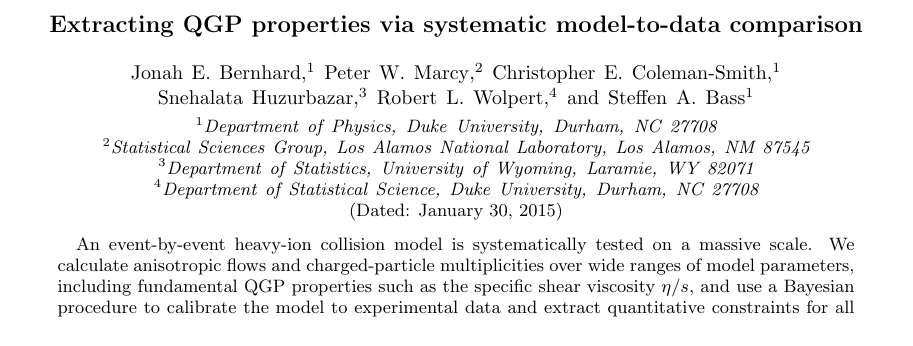
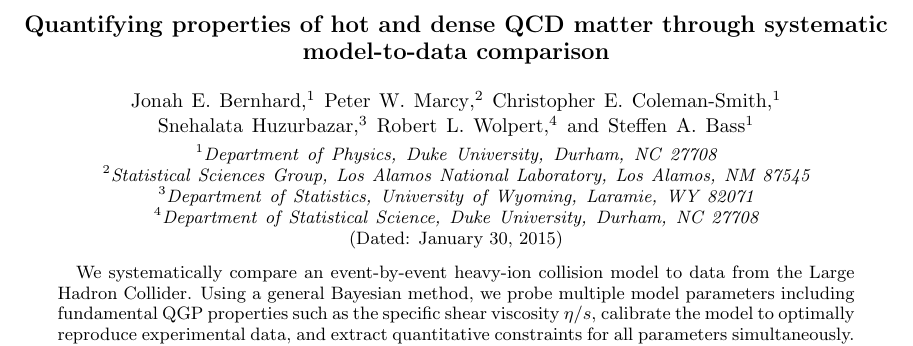
Before and after one commit to jbernhard/mtd-paper, a LaTeX paper (mtd.tex): part of page 1 of 11, cut at the place of the change. Compiled offline with pdfLaTeX.

Commit message:
New title and abstract.

```diff
--- a/mtd.tex
+++ b/mtd.tex
@@ -44,7 +44,7 @@
 \begin{document}
 
 
-\title{Extracting QGP properties via systematic model-to-data comparison}
+\title{Quantifying properties of hot and dense QCD matter through systematic model-to-data comparison}
 
 \author{Jonah E.\ Bernhard}
 \affiliation{Department of Physics, Duke University, Durham, NC 27708}
@@ -67,8 +67,9 @@
 \date{\today}
 
 \begin{abstract}
-  An event-by-event heavy-ion collision model is systematically tested on a massive scale.
-  We calculate anisotropic flows and charged-particle multiplicities over wide ranges of model parameters, including fundamental QGP properties such as the specific shear viscosity $\eta/s$, and use a Bayesian procedure to calibrate the model to experimental data and extract quantitative constraints for all model parameters.
+  We systematically compare an event-by-event heavy-ion collision model to data from the Large Hadron Collider.
+  Using a general Bayesian method, we probe multiple model parameters including fundamental QGP properties such as the specific shear viscosity $\eta/s$, calibrate the model to optimally reproduce experimental data, and extract quantitative constraints for all parameters simultaneously.
+  The method is universal and easily extensible to future studies.
 \end{abstract}
 
 \maketitle
```
